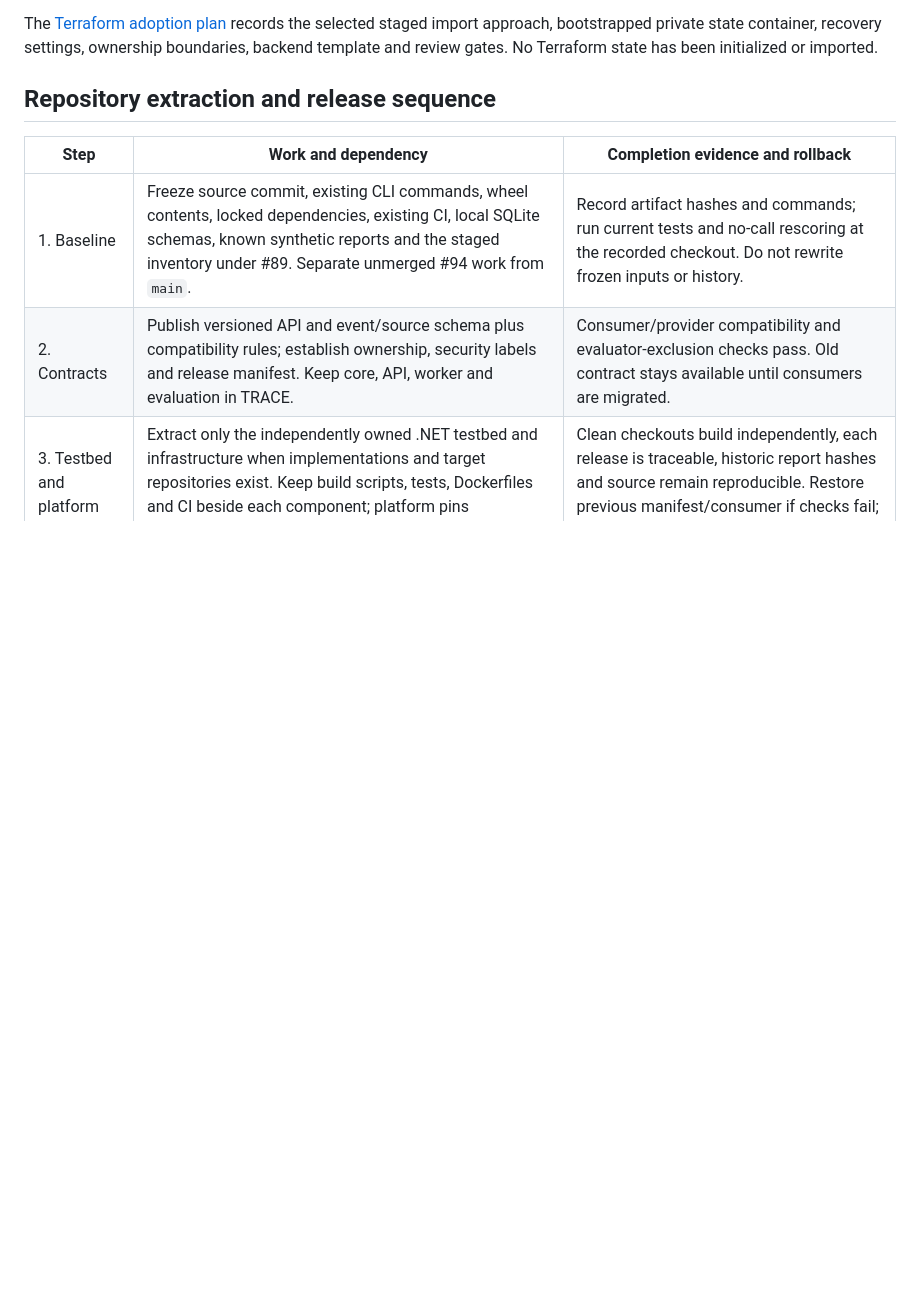
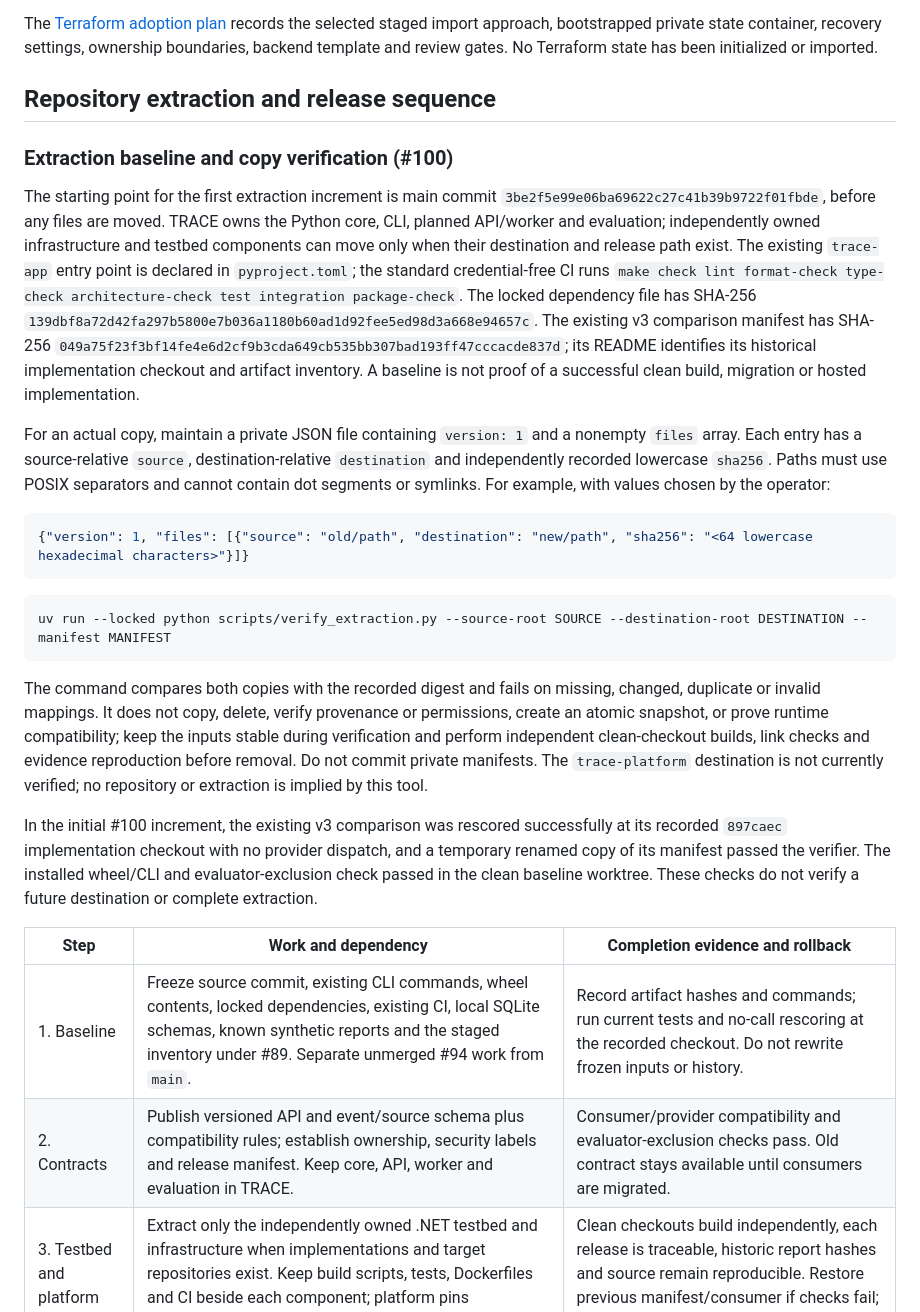
Before and after one commit to krispykrits/TRACE, a Markdown page: docs/planning/s7-implementation-handoff.md, the part around the change. Rendered like a GitHub page; blank space fills up the shorter version.

Commit message:
Record initial extraction baseline and verification workflow

````diff
--- a/docs/planning/s7-implementation-handoff.md
+++ b/docs/planning/s7-implementation-handoff.md
@@ -5,6 +5,24 @@ Status: proposed handoff for [#55](https://github.com/krispykrits/TRACE/issues/5
 The [Terraform adoption plan](s7-terraform-adoption.md) records the selected staged import approach, bootstrapped private state container, recovery settings, ownership boundaries, backend template and review gates. No Terraform state has been initialized or imported.
 
 ## Repository extraction and release sequence
+
+### Extraction baseline and copy verification (#100)
+
+The starting point for the first extraction increment is main commit `3be2f5e99e06ba69622c27c41b39b9722f01fbde`, before any files are moved. TRACE owns the Python core, CLI, planned API/worker and evaluation; independently owned infrastructure and testbed components can move only when their destination and release path exist. The existing `trace-app` entry point is declared in `pyproject.toml`; the standard credential-free CI runs `make check lint format-check type-check architecture-check test integration package-check`. The locked dependency file has SHA-256 `139dbf8a72d42fa297b5800e7b036a1180b60ad1d92fee5ed98d3a668e94657c`. The existing v3 comparison manifest has SHA-256 `049a75f23f3bf14fe4e6d2cf9b3cda649cb535bb307bad193ff47cccacde837d`; its README identifies its historical implementation checkout and artifact inventory. A baseline is not proof of a successful clean build, migration or hosted implementation.
+
+For an actual copy, maintain a private JSON file containing `version: 1` and a nonempty `files` array. Each entry has a source-relative `source`, destination-relative `destination` and independently recorded lowercase `sha256`. Paths must use POSIX separators and cannot contain dot segments or symlinks. For example, with values chosen by the operator:
+
+```json
+{"version": 1, "files": [{"source": "old/path", "destination": "new/path", "sha256": "<64 lowercase hexadecimal characters>"}]}
+```
+
+```sh
+uv run --locked python scripts/verify_extraction.py --source-root SOURCE --destination-root DESTINATION --manifest MANIFEST
+```
+
+The command compares both copies with the recorded digest and fails on missing, changed, duplicate or invalid mappings. It does not copy, delete, verify provenance or permissions, create an atomic snapshot, or prove runtime compatibility; keep the inputs stable during verification and perform independent clean-checkout builds, link checks and evidence reproduction before removal. Do not commit private manifests. The `trace-platform` destination is not currently verified; no repository or extraction is implied by this tool.
+
+In the initial #100 increment, the existing v3 comparison was rescored successfully at its recorded `897caec` implementation checkout with no provider dispatch, and a temporary renamed copy of its manifest passed the verifier. The installed wheel/CLI and evaluator-exclusion check passed in the clean baseline worktree. These checks do not verify a future destination or complete extraction.
 
 | Step | Work and dependency | Completion evidence and rollback |
 | --- | --- | --- |
````
